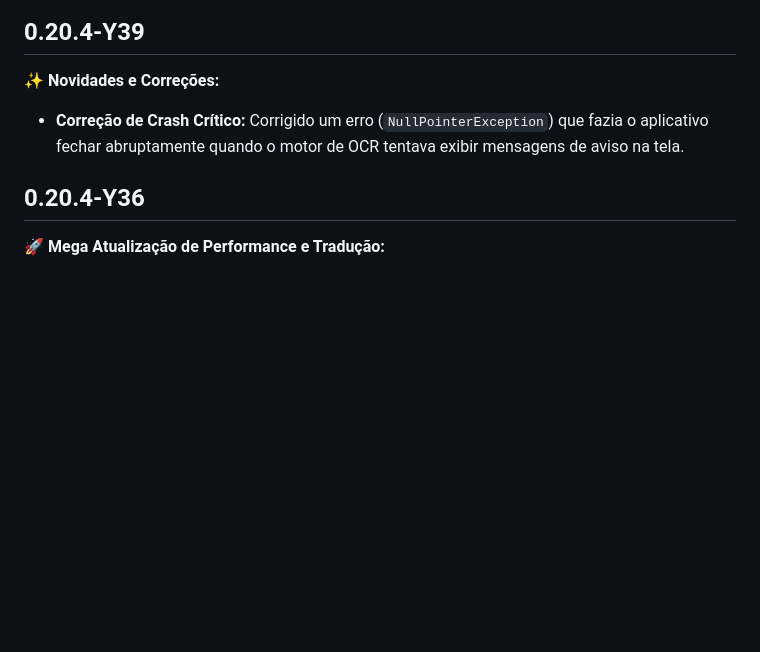
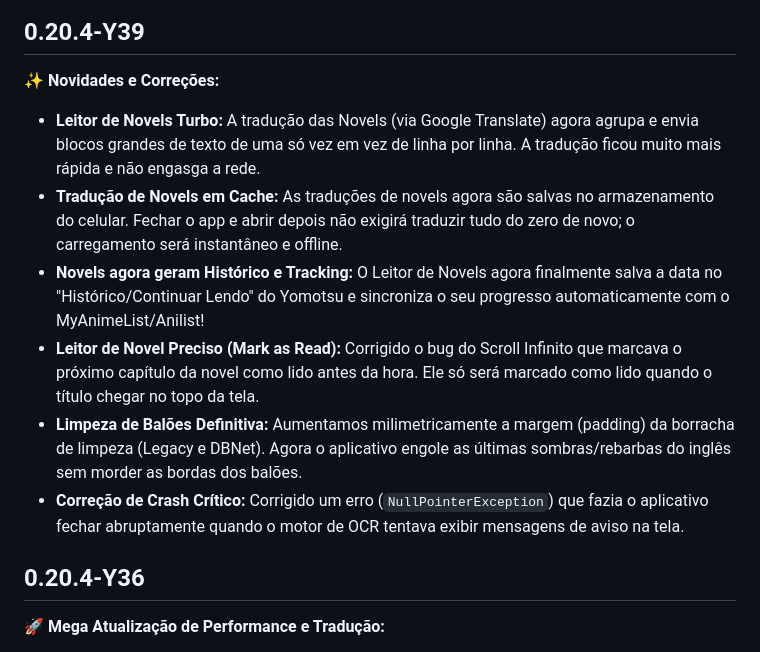
Before and after one commit to kiritsuguxs/Yomotsu-Oficial, a Markdown page: YOMOTSU_CHANGELOG.md, the part around the change. GitHub-like rendering; blank space fills up the shorter version.

Commit message:
docs: add novel and cleanup improvements to Y39 changelog

```diff
--- a/YOMOTSU_CHANGELOG.md
+++ b/YOMOTSU_CHANGELOG.md
@@ -6,6 +6,11 @@ O workflow de lançamento lê automaticamente a seção correspondente à versã
 
 ## 0.20.4-Y39
 **✨ Novidades e Correções:**
+- **Leitor de Novels Turbo:** A tradução das Novels (via Google Translate) agora agrupa e envia blocos grandes de texto de uma só vez em vez de linha por linha. A tradução ficou muito mais rápida e não engasga a rede.
+- **Tradução de Novels em Cache:** As traduções de novels agora são salvas no armazenamento do celular. Fechar o app e abrir depois não exigirá traduzir tudo do zero de novo; o carregamento será instantâneo e offline.
+- **Novels agora geram Histórico e Tracking:** O Leitor de Novels agora finalmente salva a data no "Histórico/Continuar Lendo" do Yomotsu e sincroniza o seu progresso automaticamente com o MyAnimeList/Anilist!
+- **Leitor de Novel Preciso (Mark as Read):** Corrigido o bug do Scroll Infinito que marcava o próximo capítulo da novel como lido antes da hora. Ele só será marcado como lido quando o título chegar no topo da tela.
+- **Limpeza de Balões Definitiva:** Aumentamos milimetricamente a margem (padding) da borracha de limpeza (Legacy e DBNet). Agora o aplicativo engole as últimas sombras/rebarbas do inglês sem morder as bordas dos balões.
 - **Correção de Crash Crítico:** Corrigido um erro (`NullPointerException`) que fazia o aplicativo fechar abruptamente quando o motor de OCR tentava exibir mensagens de aviso na tela.
 
 ## 0.20.4-Y36
```
